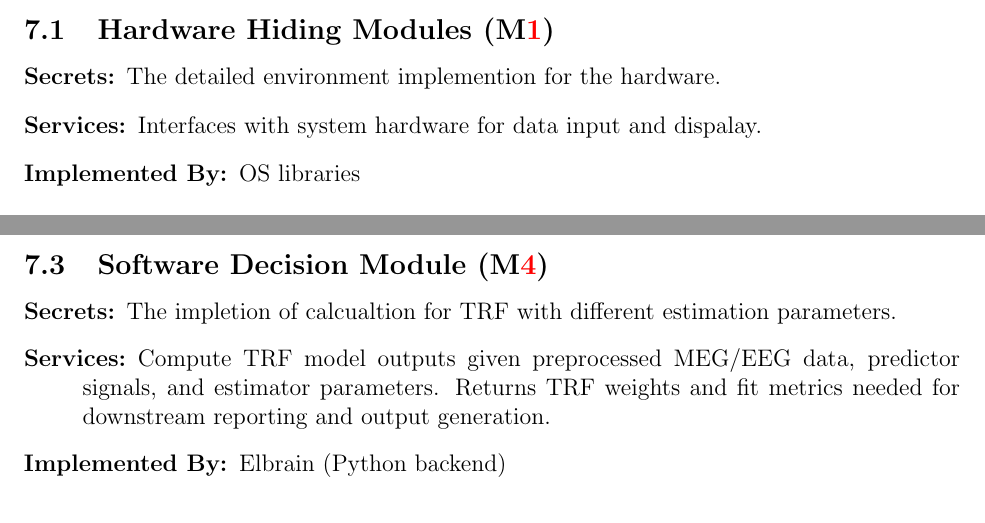
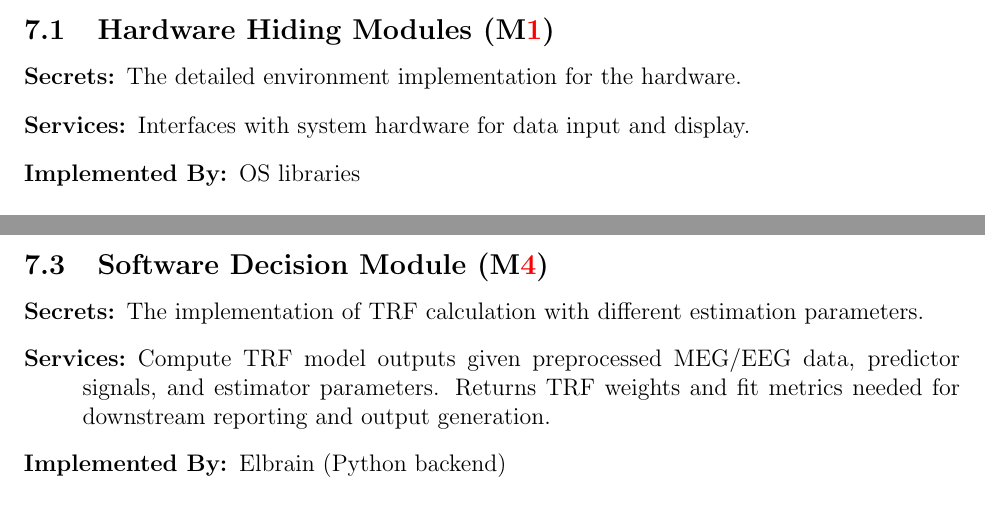
Before and after one commit to Daffodil404/yanyu_wu_cas741, a LaTeX document (docs/Design/SoftArchitecture/MG.tex): two parts of pages 9 and 10 of 12, joined at a grey line, cut so that both start at the same text. Compiled offline with pdfLaTeX; a LaTeX package or settings file that is missing is left out.

Commit message:
fix: fix typo and grammar

```diff
--- a/docs/Design/SoftArchitecture/MG.tex
+++ b/docs/Design/SoftArchitecture/MG.tex
@@ -270,8 +270,8 @@ to be implemented.
 \subsection{Hardware Hiding Modules (\mref{mHH})}
 
 \begin{description}
-\item[Secrets:]The detailed environment implemention for the hardware.
-\item[Services:] Interfaces with system hardware for data input and dispalay.
+\item[Secrets:]The detailed environment implementation for the hardware.
+\item[Services:] Interfaces with system hardware for data input and display.
 \item[Implemented By:] OS libraries
 \end{description}
 
@@ -312,7 +312,7 @@ to be implemented.
 \subsection{Software Decision Module (\mref{mTRF})}
 
 \begin{description}
-\item[Secrets:] The impletion of calcualtion for TRF with different estimation parameters.
+\item[Secrets:] The implementation of TRF calculation with different estimation parameters.
 \item[Services:] Compute TRF model outputs given preprocessed MEG/EEG data,
   predictor signals, and estimator parameters. Returns TRF weights and fit
   metrics needed for downstream reporting and output generation.
```
Also changed, not shown: docs/Design/SoftArchitecture/MG.tex (10 more changed lines).
